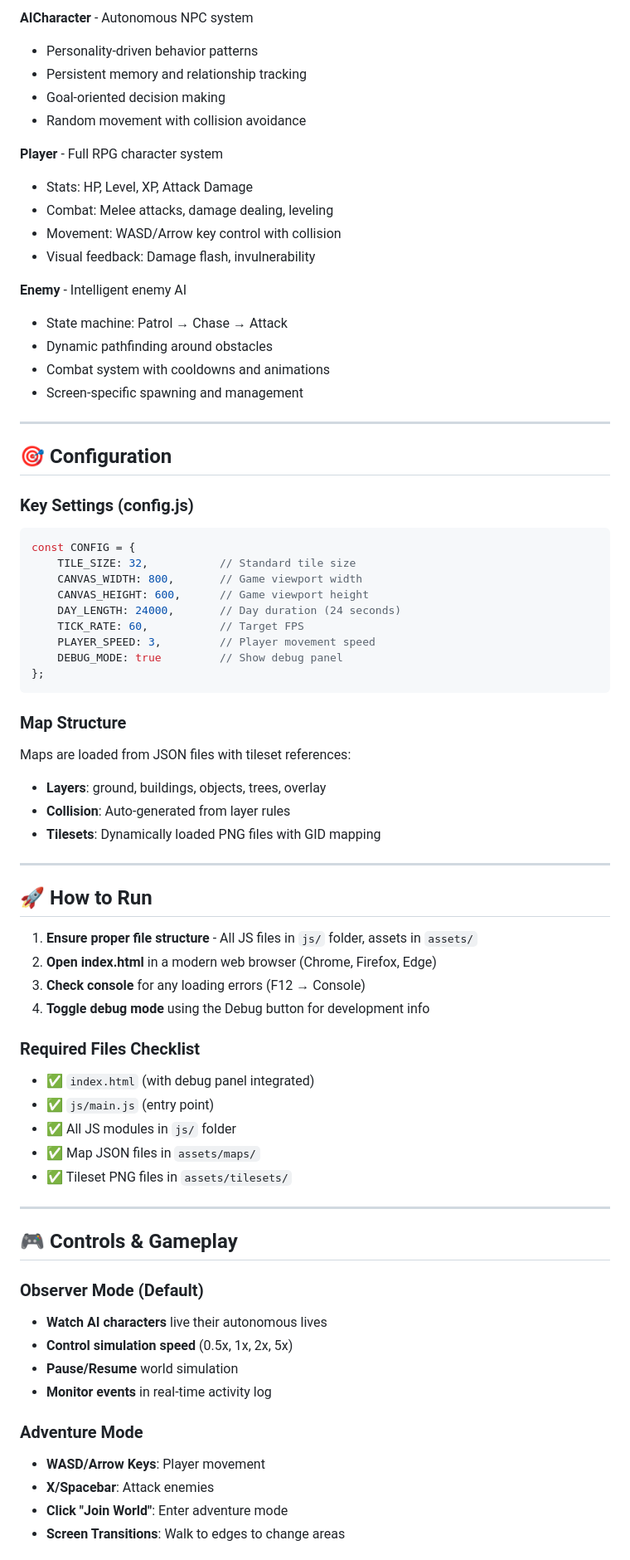
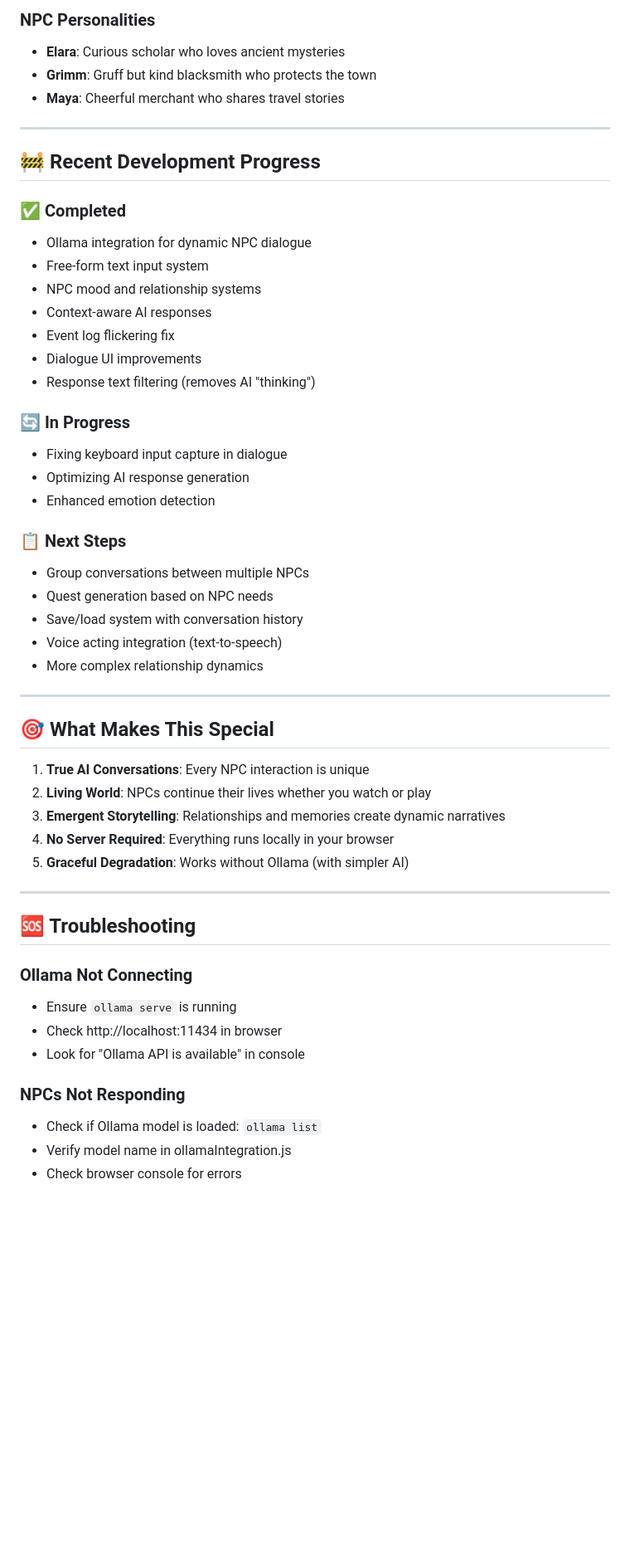
Before and after one commit to knowandlove/KALRPG25, a Markdown page: README.md, the part around the change printed below. Shown: that part at 83% size. Rendered like a GitHub page; blank space fills up the shorter version.

````diff
--- a/README.md
+++ b/README.md
@@ -110,73 +198,54 @@ project-root/
-**AICharacter** - Autonomous NPC system
-- Personality-driven behavior patterns
-- Persistent memory and relationship tracking
-- Goal-oriented decision making
-- Random movement with collision avoidance
-
-**Player** - Full RPG character system
-- Stats: HP, Level, XP, Attack Damage
-- Combat: Melee attacks, damage dealing, leveling
-- Movement: WASD/Arrow key control with collision
-- Visual feedback: Damage flash, invulnerability
-
-**Enemy** - Intelligent enemy AI
-- State machine: Patrol → Chase → Attack
-- Dynamic pathfinding around obstacles
-- Combat system with cooldowns and animations
-- Screen-specific spawning and management
+### NPC Personalities
+- **Elara**: Curious scholar who loves ancient mysteries
+- **Grimm**: Gruff but kind blacksmith who protects the town
+- **Maya**: Cheerful merchant who shares travel stories
 
 ---
 
-## 🎯 Configuration
+## 🚧 Recent Development Progress
 
-### Key Settings (config.js)
-```javascript
-const CONFIG = {
-    TILE_SIZE: 32,           // Standard tile size
-    CANVAS_WIDTH: 800,       // Game viewport width
-    CANVAS_HEIGHT: 600,      // Game viewport height
-    DAY_LENGTH: 24000,       // Day duration (24 seconds)
-    TICK_RATE: 60,           // Target FPS
-    PLAYER_SPEED: 3,         // Player movement speed
-    DEBUG_MODE: true         // Show debug panel
-};
-```
+### ✅ Completed
+- Ollama integration for dynamic NPC dialogue
+- Free-form text input system
+- NPC mood and relationship systems
+- Context-aware AI responses
+- Event log flickering fix
+- Dialogue UI improvements
+- Response text filtering (removes AI "thinking")
 
-### Map Structure
-Maps are loaded from JSON files with tileset references:
-- **Layers**: ground, buildings, objects, trees, overlay
-- **Collision**: Auto-generated from layer rules
-- **Tilesets**: Dynamically loaded PNG files with GID mapping
+### 🔄 In Progress
+- Fixing keyboard input capture in dialogue
+- Optimizing AI response generation
+- Enhanced emotion detection
+
+### 📋 Next Steps
+- Group conversations between multiple NPCs
+- Quest generation based on NPC needs
+- Save/load system with conversation history
+- Voice acting integration (text-to-speech)
+- More complex relationship dynamics
 
 ---
 
-## 🚀 How to Run
+## 🎯 What Makes This Special
 
-1. **Ensure proper file structure** - All JS files in `js/` folder, assets in `assets/`
-2. **Open index.html** in a modern web browser (Chrome, Firefox, Edge)
-3. **Check console** for any loading errors (F12 → Console)
-4. **Toggle debug mode** using the Debug button for development info
-
-### Required Files Checklist
-- ✅ `index.html` (with debug panel integrated)
-- ✅ `js/main.js` (entry point)
-- ✅ All JS modules in `js/` folder
-- ✅ Map JSON files in `assets/maps/`
-- ✅ Tileset PNG files in `assets/tilesets/`
+1. **True AI Conversations**: Every NPC interaction is unique
+2. **Living World**: NPCs continue their lives whether you watch or play
+3. **Emergent Storytelling**: Relationships and memories create dynamic narratives
+4. **No Server Required**: Everything runs locally in your browser
+5. **Graceful Degradation**: Works without Ollama (with simpler AI)
 
 ---
 
-## 🎮 Controls & Gameplay
+## 🆘 Troubleshooting
 
-### Observer Mode (Default)
-- **Watch AI characters** live their autonomous lives
-- **Control simulation speed** (0.5x, 1x, 2x, 5x)
-- **Pause/Resume** world simulation
-- **Monitor events** in real-time activity log
+### Ollama Not Connecting
+- Ensure `ollama serve` is running
+- Check http://localhost:11434 in browser
+- Look for "Ollama API is available" in console
 
-### Adventure Mode
-- **WASD/Arrow Keys**: Player movement
-- **X/Spacebar**: Attack enemies
-- **Click "Join World"**: Enter adventure mode
-- **Screen Transitions**: Walk to edges to change areas
+### NPCs Not Responding
+- Check if Ollama model is loaded: `ollama list`
+- Verify model name in ollamaIntegration.js
+- Check browser console for errors
 
````
Also changed, not shown: other parts of README.md (+151 -191 lines).
